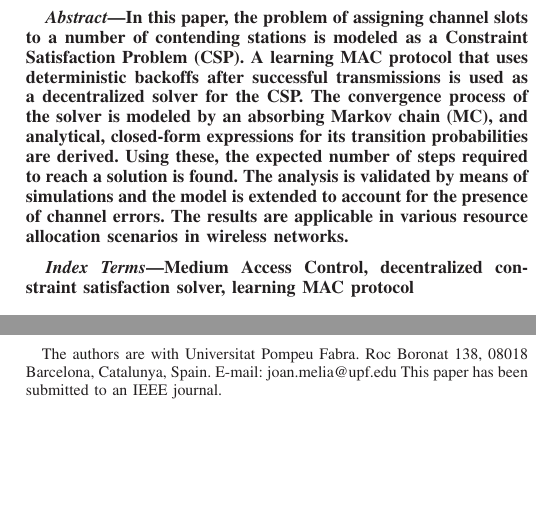
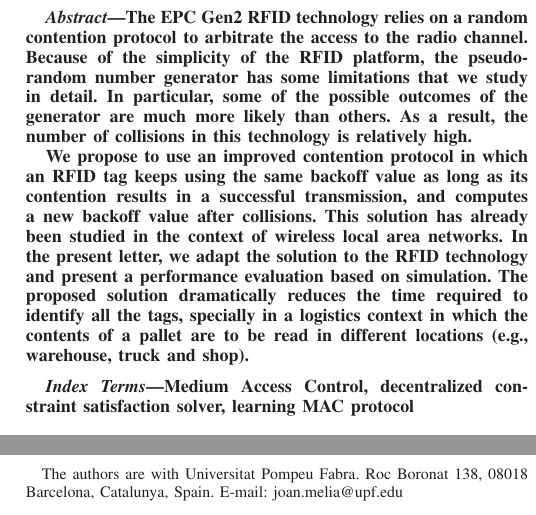
Before and after one commit to SanabriaRusso/collision-free-rfid-paper, a LaTeX paper (document.tex): two parts of the columns of page 1 of 4, joined at a grey line, cut at the place of the change, the shorter picture padded with empty space. Compiled offline with LaTeX, dvips and Ghostscript.

Commit message:
abstract

```diff
--- a/document.tex
+++ b/document.tex
@@ -486,7 +486,6 @@ height \snellskip\kern-.5em&\multispan#2\hrulefill\cr}
 \thanks{The authors are with Universitat Pompeu Fabra.
 Roc Boronat 138, 08018 Barcelona, Catalunya, Spain.
 E-mail: joan.melia@upf.edu
-This paper has been submitted to an IEEE journal.
 }
 }
 
@@ -543,12 +542,15 @@ This paper has been submitted to an IEEE journal.
 
 
 \begin{abstract}
-In this paper, the problem of assigning channel slots to a number of contending stations is modeled as a Constraint Satisfaction Problem (CSP).
-A learning MAC protocol that uses deterministic backoffs after successful transmissions is used as a decentralized solver for the CSP.
-The convergence process of the solver is modeled by an absorbing Markov chain (MC), and analytical, closed-form expressions for its transition probabilities are derived.
-Using these, the expected number of steps required to reach a solution is found.
-The analysis is validated by means of simulations and the model is extended to account for the presence of channel errors.
-The results are applicable in various resource allocation scenarios in wireless networks.
+The EPC Gen2 RFID technology relies on a random contention protocol to arbitrate the access to the radio channel.
+Because of the simplicity of the RFID platform, the pseudo-random number generator has some limitations that we study in detail.
+In particular, some of the possible outcomes of the generator are much more likely than others.
+As a result, the number of collisions in this technology is relatively high.
+
+We propose to use an improved contention protocol in which an RFID tag keeps using the same backoff value as long as its contention results in a successful transmission, and computes a new backoff value after collisions.
+This solution has already been studied in the context of wireless local area networks.
+In the present letter, we adapt the solution to the RFID technology and present a performance evaluation based on simulation.
+The proposed solution dramatically reduces the time required to identify all the tags, specially in a logistics context in which the contents of a pallet are to be read in different locations (e.g., warehouse, truck and shop).
 
 %\boldmath
 %In this paper we use a Markov Chain to model a simple solver for Decentralized Constrain Satisfaction problems.
```
Also changed, not shown: document.pdf.
